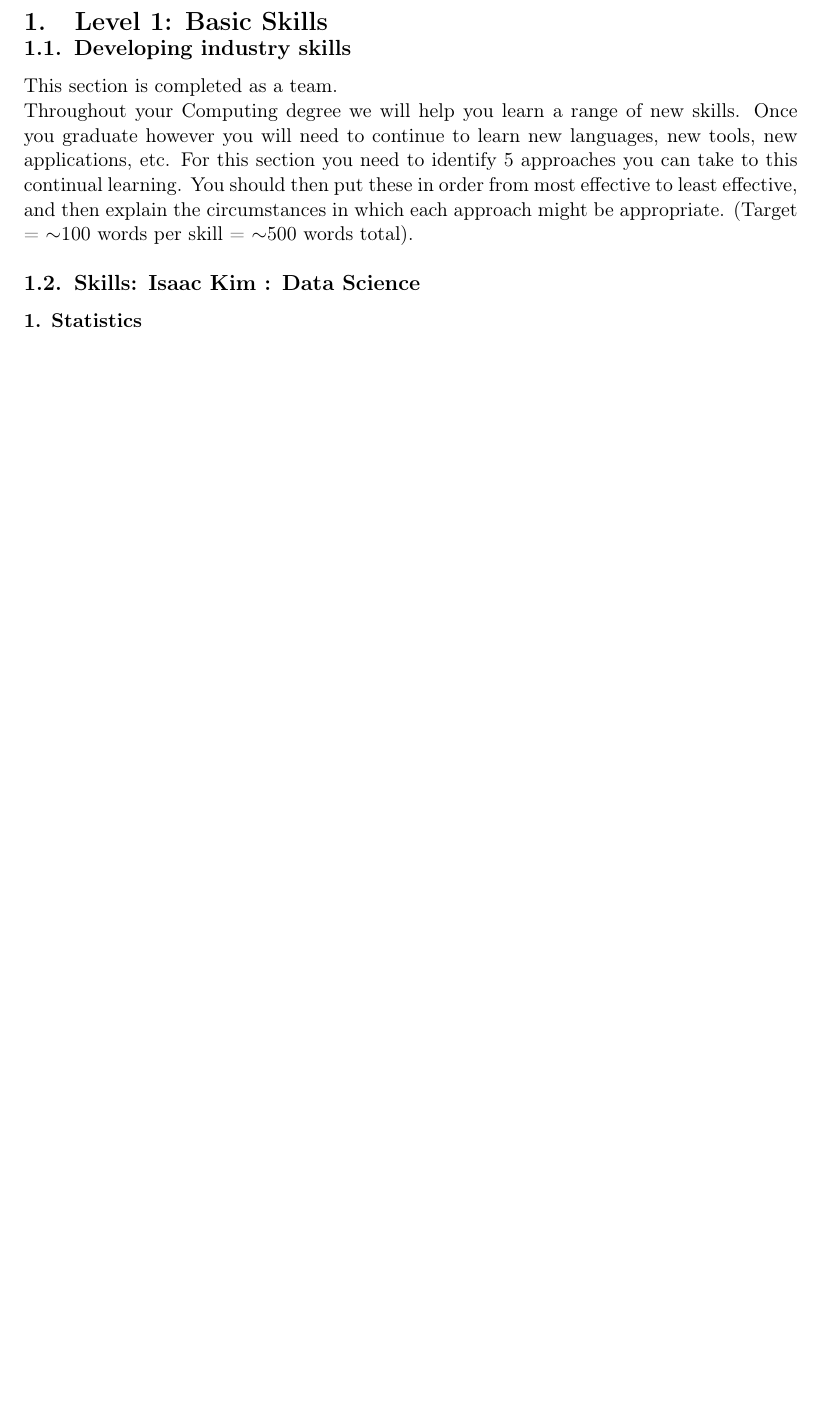
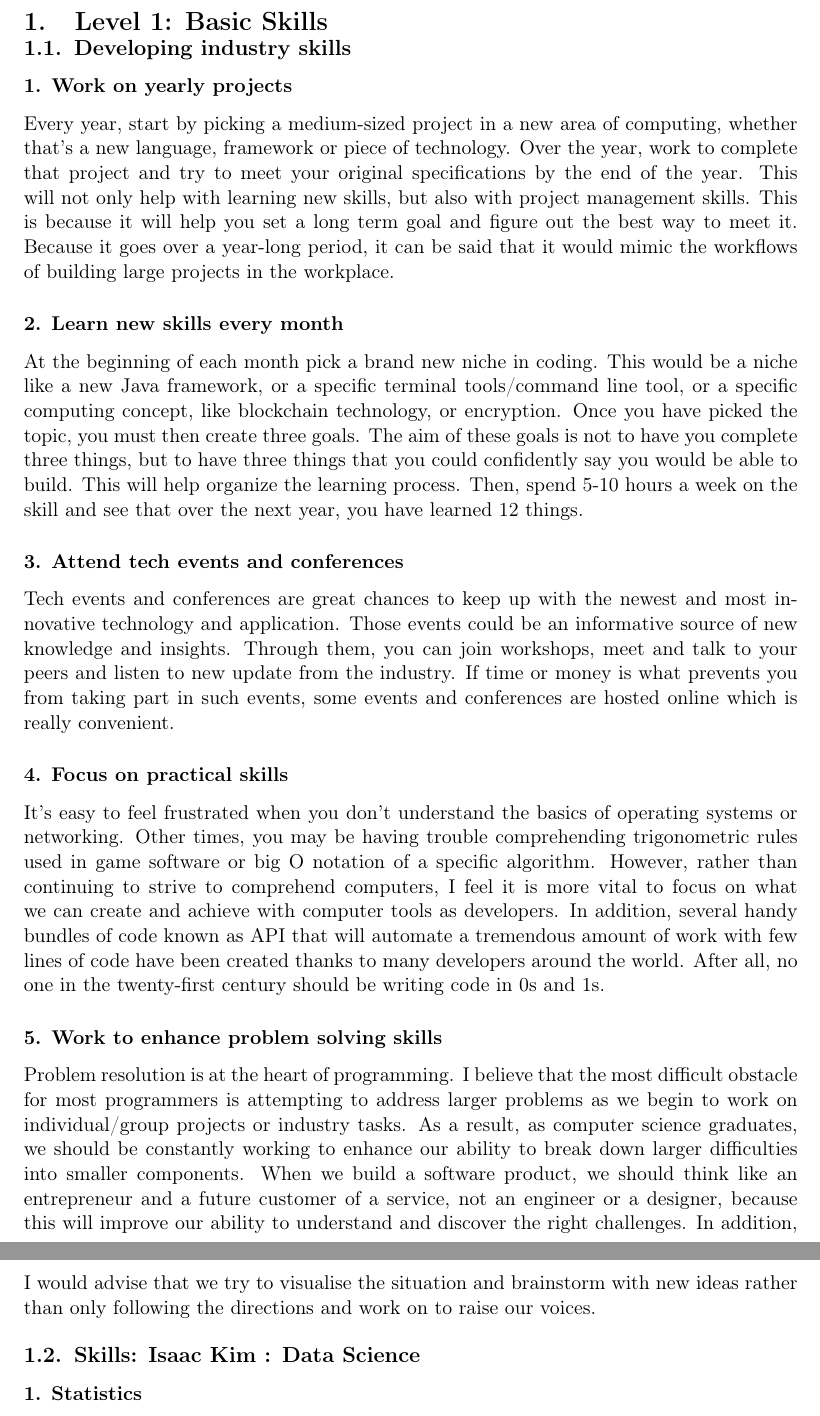
Before and after one commit to notboids/info1111-project, a LaTeX document (Project1_Folder/Project1.tex): part of page 3 of 9 before the commit and two parts of pages 3 and 4 of 10 after it, the two joined at a grey line, cut so that both start at the same text, the shorter picture padded with empty space. Compiled offline with pdfLaTeX.

Commit message:
Strategies

```diff
--- a/Project1_Folder/Project1.tex
+++ b/Project1_Folder/Project1.tex
@@ -60,8 +60,17 @@
 \section{Level 1: Basic Skills}
 
 \subsection{Developing industry skills}
-    This section is completed as a team.\\
-    Throughout your Computing degree we will help you learn a range of new skills. Once you graduate however you will need to continue to learn new languages, new tools, new applications, etc. For this section you need to identify 5 approaches you can take to this continual learning. You should then put these in order from most effective to least effective, and then explain the circumstances in which each approach might be appropriate. (Target = $\sim$100 words per skill = $\sim$500 words total).
+    \subsubsection{1. Work on yearly projects}
+    Every year, start by picking a medium-sized project in a new area of computing, whether that’s a new language, framework or piece of technology. Over the year, work to complete that project and try to meet your original specifications by the end of the year. This will not only help with learning new skills, but also with project management skills. This is because it will help you set a long term goal and figure out the best way to meet it. Because it goes over a year-long period, it can be said that it would mimic the workflows of building large projects in the workplace.
+    \subsubsection{2. Learn new skills every month}
+    At the beginning of each month pick a brand new niche in coding. This would be a niche like a new Java framework, or a specific terminal tools/command line tool, or a specific computing concept, like blockchain technology, or encryption. Once you have picked the topic, you must then create three goals. The aim of these goals is not to have you complete three things, but to have three things that you could confidently say you would be able to build. This will help organize the learning process. Then, spend 5-10 hours a week on the skill and see that over the next year, you have learned 12 things.
+    \subsubsection{3. Attend tech events and conferences}
+    Tech events and conferences are great chances to keep up with the newest and most innovative technology and application. Those events could be an informative source of new knowledge and insights. Through them, you can join workshops, meet and talk to your peers and listen to new update from the industry. If time or money is what prevents you from taking part in such events, some events and conferences are hosted online which is really convenient.
+    \subsubsection{4. Focus on practical skills}
+    It's easy to feel frustrated when you don't understand the basics of operating systems or networking. Other times, you may be having trouble comprehending trigonometric rules used in game software or big O notation of a specific algorithm. However, rather than continuing to strive to comprehend computers, I feel it is more vital to focus on what we can create and achieve with computer tools as developers. In addition, several handy bundles of code known as API that will automate a tremendous amount of work with few lines of code have been created thanks to many developers around the world. After all, no one in the twenty-first century should be writing code in 0s and 1s.
+    \subsubsection{5. Work to enhance problem solving skills}
+    Problem resolution is at the heart of programming. I believe that the most difficult obstacle for most programmers is attempting to address larger problems as we begin to work on individual/group projects or industry tasks. As a result, as computer science graduates, we should be constantly working to enhance our ability to break down larger difficulties into smaller components. When we build a software product, we should think like an entrepreneur and a future customer of a service, not an engineer or a designer, because this will improve our ability to understand and discover the right challenges. In addition, I would advise that we try to visualise the situation and brainstorm with new ideas rather than only following the directions and work on to raise our voices.
+
 
 %\subsection{Skills: Nobody : Computer Science}
  %   This section will be kept blank because our group only has three members.
```
Also changed, not shown: Project1_Folder/Project1.tex (4 more changed lines), 1 other file.
